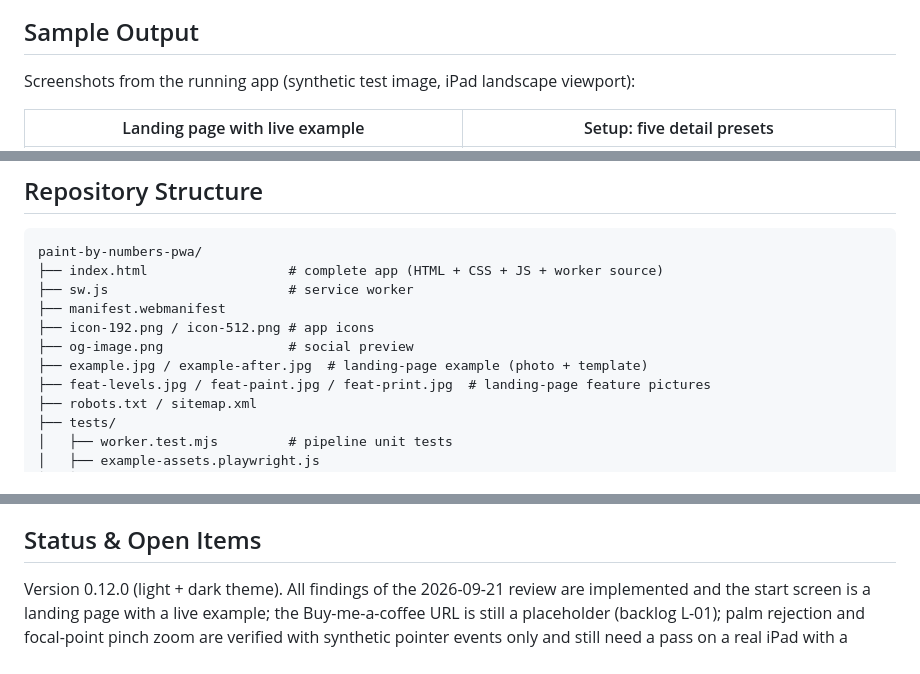
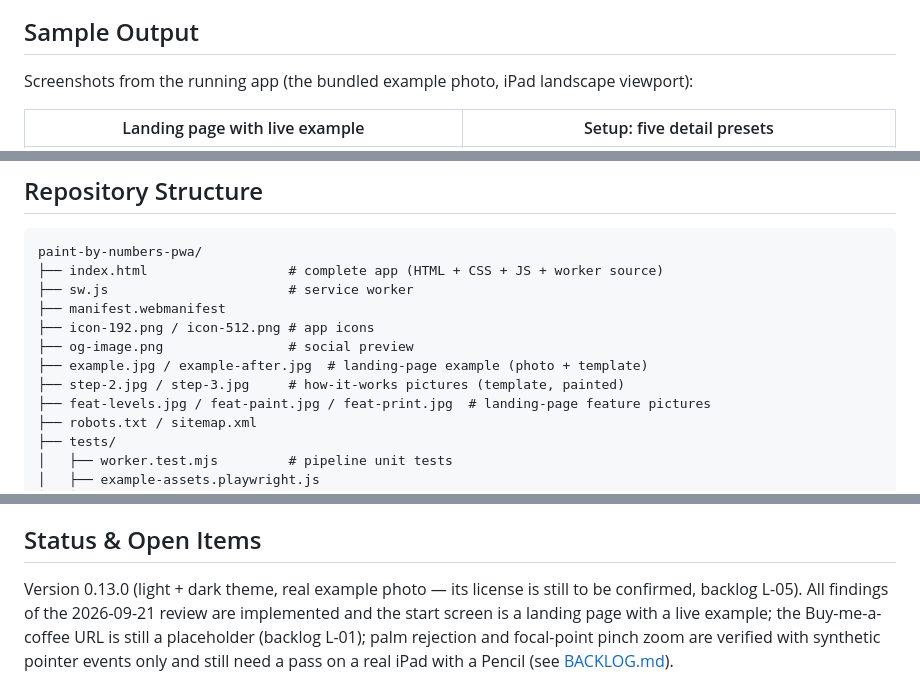
Before and after one commit to dynamicdolphino/paint-by-numbers-pwa, a Markdown page: README.md, 3 parts joined by grey strips. Rendered like a GitHub page.

Commit message:
docs: changelog, backlog and README for v0.13.0
Co-Authored-By: Claude Fable 5.1 <noreply@anthropic.com>

```diff
--- a/README.md
+++ b/README.md
@@ -43,7 +43,7 @@ flowchart TD
 
 ## Sample Output
 
-Screenshots from the running app (synthetic test image, iPad landscape viewport):
+Screenshots from the running app (the bundled example photo, iPad landscape viewport):
 
 | Landing page with live example | Setup: five detail presets |
 |---|---|
@@ -90,6 +90,7 @@ paint-by-numbers-pwa/
 ├── icon-192.png / icon-512.png # app icons
 ├── og-image.png                # social preview
 ├── example.jpg / example-after.jpg  # landing-page example (photo + template)
+├── step-2.jpg / step-3.jpg     # how-it-works pictures (template, painted)
 ├── feat-levels.jpg / feat-paint.jpg / feat-print.jpg  # landing-page feature pictures
 ├── robots.txt / sitemap.xml
 ├── tests/
@@ -126,7 +127,7 @@ middle mouse button or Space + drag pans as well.
 
 ## Status & Open Items
 
-Version 0.12.0 (light + dark theme). All findings of the 2026-09-21 review are implemented and the start screen is a landing page with a live example; the Buy-me-a-coffee URL is still a placeholder (backlog L-01); palm rejection and
+Version 0.13.0 (light + dark theme, real example photo — its license is still to be confirmed, backlog L-05). All findings of the 2026-09-21 review are implemented and the start screen is a landing page with a live example; the Buy-me-a-coffee URL is still a placeholder (backlog L-01); palm rejection and
 focal-point pinch zoom are verified with synthetic pointer events only and still need a pass
 on a real iPad with a Pencil (see [BACKLOG.md](BACKLOG.md)).
 
```
Also changed, not shown: BACKLOG.md (+5 -0 lines), CHANGELOG.md (+11 -0 lines).
